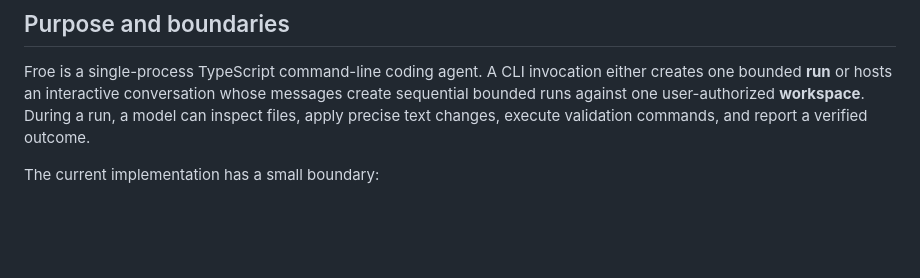
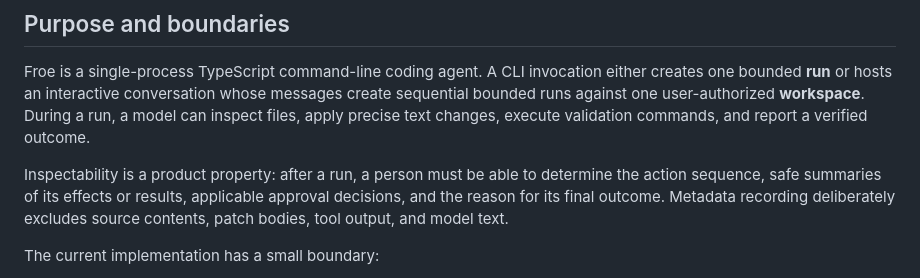
Before and after one commit to xfq/froe, a Markdown page: ARCHITECTURE.md, the part around the change. GitHub-like rendering; blank space fills up the shorter version.

```diff
--- a/ARCHITECTURE.md
+++ b/ARCHITECTURE.md
@@ -7,6 +7,8 @@ For consequential decisions and their trade-offs, see the [architecture decision
 ## Purpose and boundaries
 
 Froe is a single-process TypeScript command-line coding agent. A CLI invocation either creates one bounded **run** or hosts an interactive conversation whose messages create sequential bounded runs against one user-authorized **workspace**. During a run, a model can inspect files, apply precise text changes, execute validation commands, and report a verified outcome.
+
+Inspectability is a product property: after a run, a person must be able to determine the action sequence, safe summaries of its effects or results, applicable approval decisions, and the reason for its final outcome. Metadata recording deliberately excludes source contents, patch bodies, tool output, and model text.
 
 The current implementation has a small boundary:
 
```
Also changed, not shown: README.md (+4 -2 lines).
